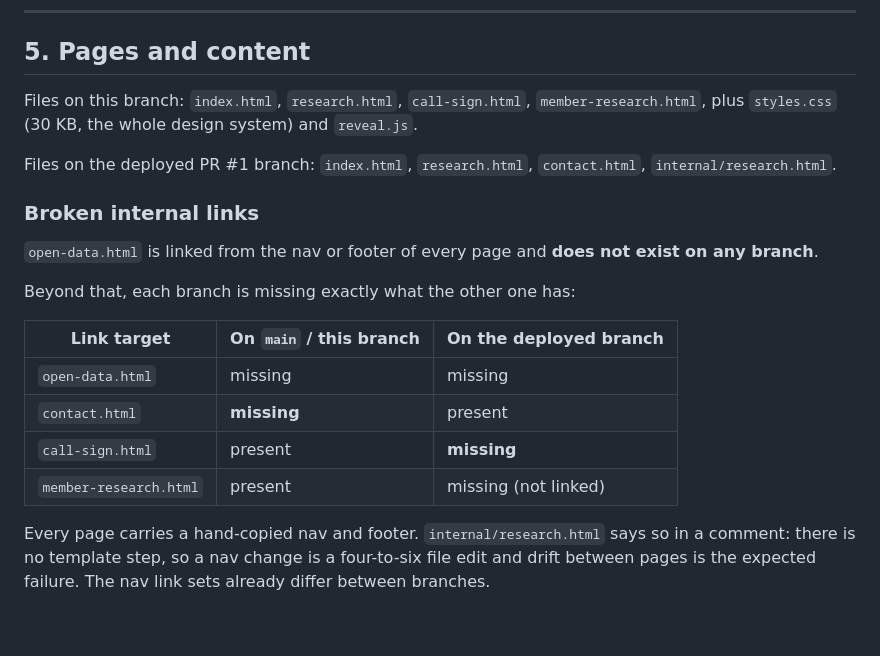
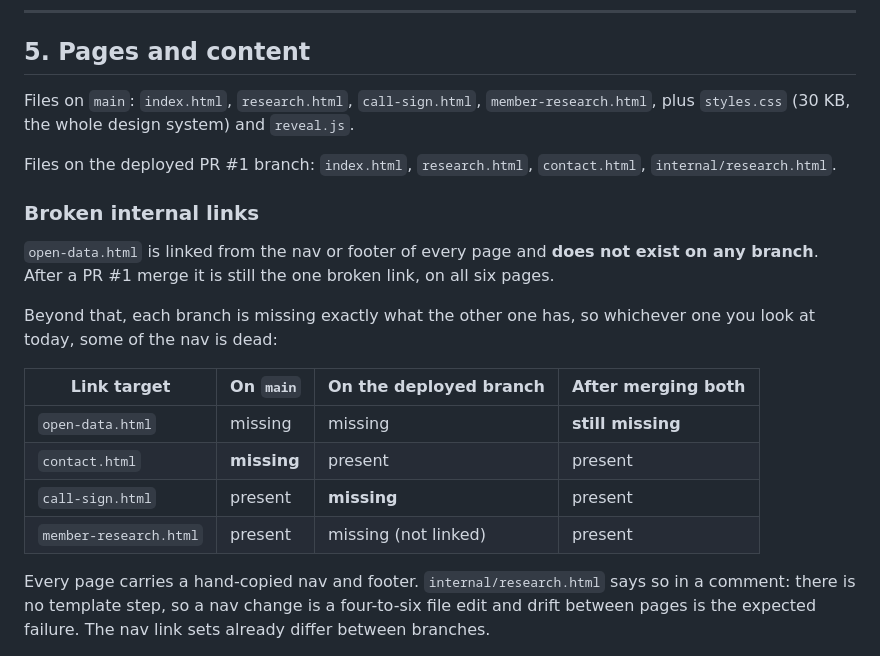
Before and after one commit to EMR-INC/emr-inc-site, a Markdown page: ARCHITECTURE.md, the part around one of its changes. Rendered like a GitHub page; blank space fills up the shorter version.

```diff
--- a/ARCHITECTURE.md
+++ b/ARCHITECTURE.md
@@ -147,7 +165,7 @@ outbound mail asks union officers to trust a link.
 
 ## 5. Pages and content
 
-Files on this branch: `index.html`, `research.html`, `call-sign.html`,
+Files on `main`: `index.html`, `research.html`, `call-sign.html`,
 `member-research.html`, plus `styles.css` (30 KB, the whole design system) and
 `reveal.js`.
 
@@ -157,16 +175,18 @@ Files on the deployed PR #1 branch: `index.html`, `research.html`,
 ### Broken internal links
 
 `open-data.html` is linked from the nav or footer of every page and **does not
-exist on any branch**.
+exist on any branch**. After a PR #1 merge it is still the one broken link, on
+all six pages.
 
-Beyond that, each branch is missing exactly what the other one has:
+Beyond that, each branch is missing exactly what the other one has, so whichever
+one you look at today, some of the nav is dead:
 
-| Link target | On `main` / this branch | On the deployed branch |
-|---|---|---|
-| `open-data.html` | missing | missing |
-| `contact.html` | **missing** | present |
-| `call-sign.html` | present | **missing** |
-| `member-research.html` | present | missing (not linked) |
+| Link target | On `main` | On the deployed branch | After merging both |
+|---|---|---|---|
+| `open-data.html` | missing | missing | **still missing** |
+| `contact.html` | **missing** | present | present |
+| `call-sign.html` | present | **missing** | present |
+| `member-research.html` | present | missing (not linked) | present |
 
 Every page carries a hand-copied nav and footer. `internal/research.html` says so
 in a comment: there is no template step, so a nav change is a four-to-six file
```
Also changed, not shown: other parts of ARCHITECTURE.md (+42 -22 lines).
